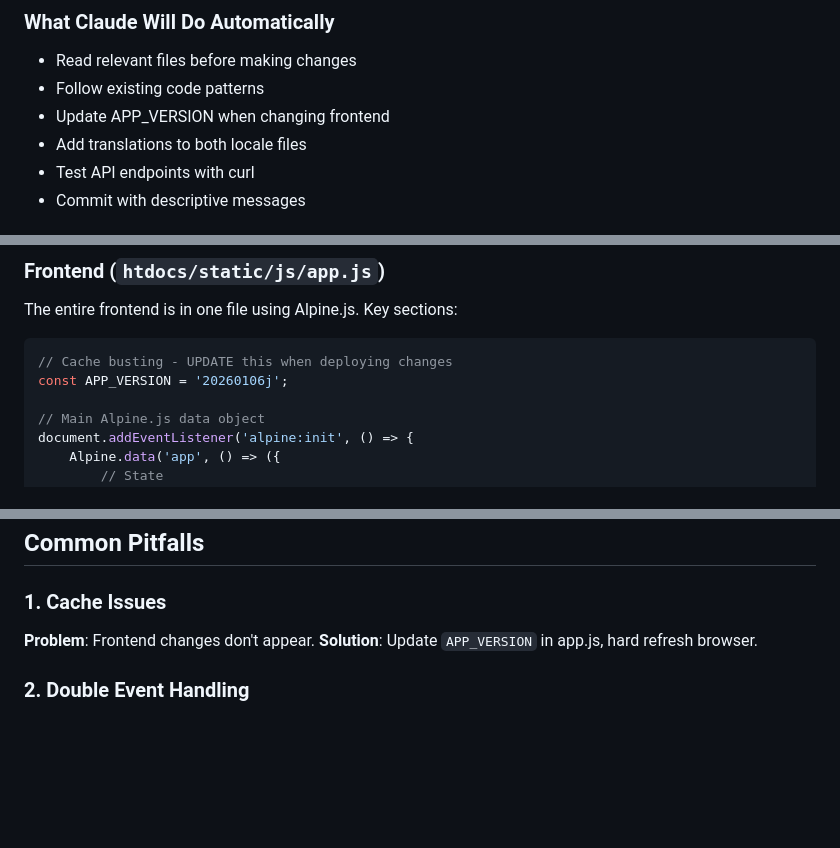
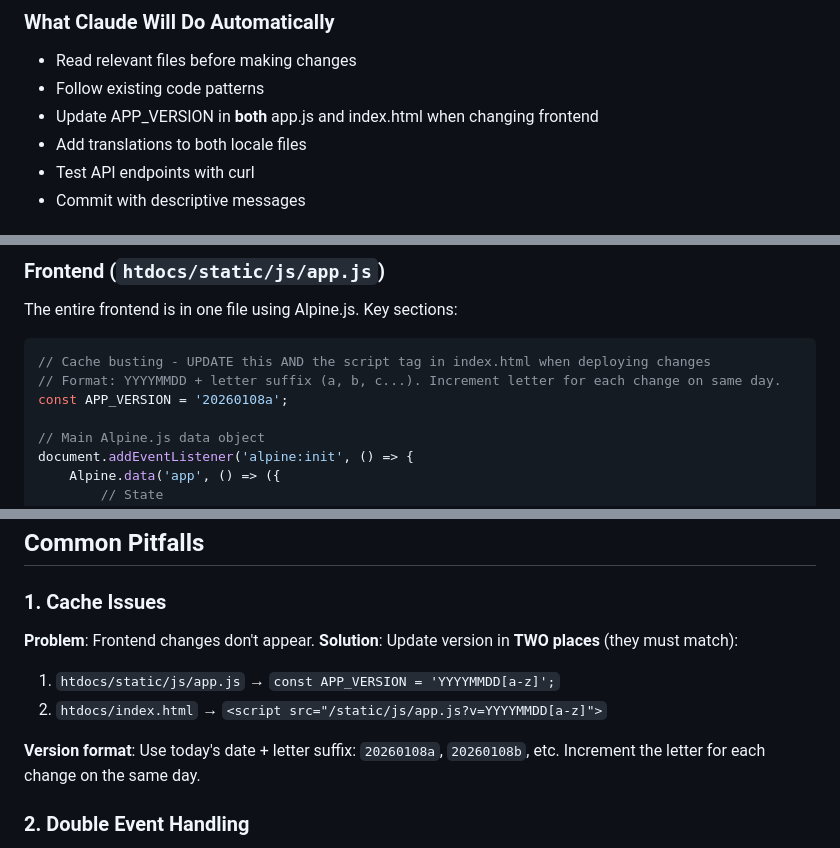
Before and after one commit to janiosarmento/risos, a Markdown page: AI.md, 3 parts joined by grey strips. Rendered like a GitHub page; blank space fills up the shorter version.

Commit message:
Document cache-busting: version must be updated in TWO places
- APP_VERSION in app.js AND script tag in index.html must match
- Version format: YYYYMMDD + letter suffix (20260108a, 20260108b, etc.)
- Updated all references in AI.md

🤖 Generated with [Claude Code](https://claude.com/claude-code)

Co-Authored-By: Claude Opus 4.5 <noreply@anthropic.com>

````diff
--- a/AI.md
+++ b/AI.md
@@ -103,7 +103,7 @@ Follow the pattern in admin.py. Add frontend call to display in Settings.
 
 - Read relevant files before making changes
 - Follow existing code patterns
-- Update APP_VERSION when changing frontend
+- Update APP_VERSION in **both** app.js and index.html when changing frontend
 - Add translations to both locale files
 - Test API endpoints with curl
 - Commit with descriptive messages
@@ -190,8 +190,9 @@ Follow the pattern in admin.py. Add frontend call to display in Settings.
 The entire frontend is in one file using Alpine.js. Key sections:
 
 ```javascript
-// Cache busting - UPDATE this when deploying changes
-const APP_VERSION = '20260106j';
+// Cache busting - UPDATE this AND the script tag in index.html when deploying changes
+// Format: YYYYMMDD + letter suffix (a, b, c...). Increment letter for each change on same day.
+const APP_VERSION = '20260108a';
 
 // Main Alpine.js data object
 document.addEventListener('alpine:init', () => {
@@ -410,7 +411,12 @@ journalctl -u rss-reader -f
 
 ### 1. Cache Issues
 **Problem**: Frontend changes don't appear.
-**Solution**: Update `APP_VERSION` in app.js, hard refresh browser.
+**Solution**: Update version in **TWO places** (they must match):
+1. `htdocs/static/js/app.js` → `const APP_VERSION = 'YYYYMMDD[a-z]';`
+2. `htdocs/index.html` → `<script src="/static/js/app.js?v=YYYYMMDD[a-z]">`
+
+**Version format**: Use today's date + letter suffix: `20260108a`, `20260108b`, etc.
+Increment the letter for each change on the same day.
 
 ### 2. Double Event Handling
 **Problem**: Action fires twice.
````
Also changed, not shown: other parts of AI.md (+3 -3 lines).
